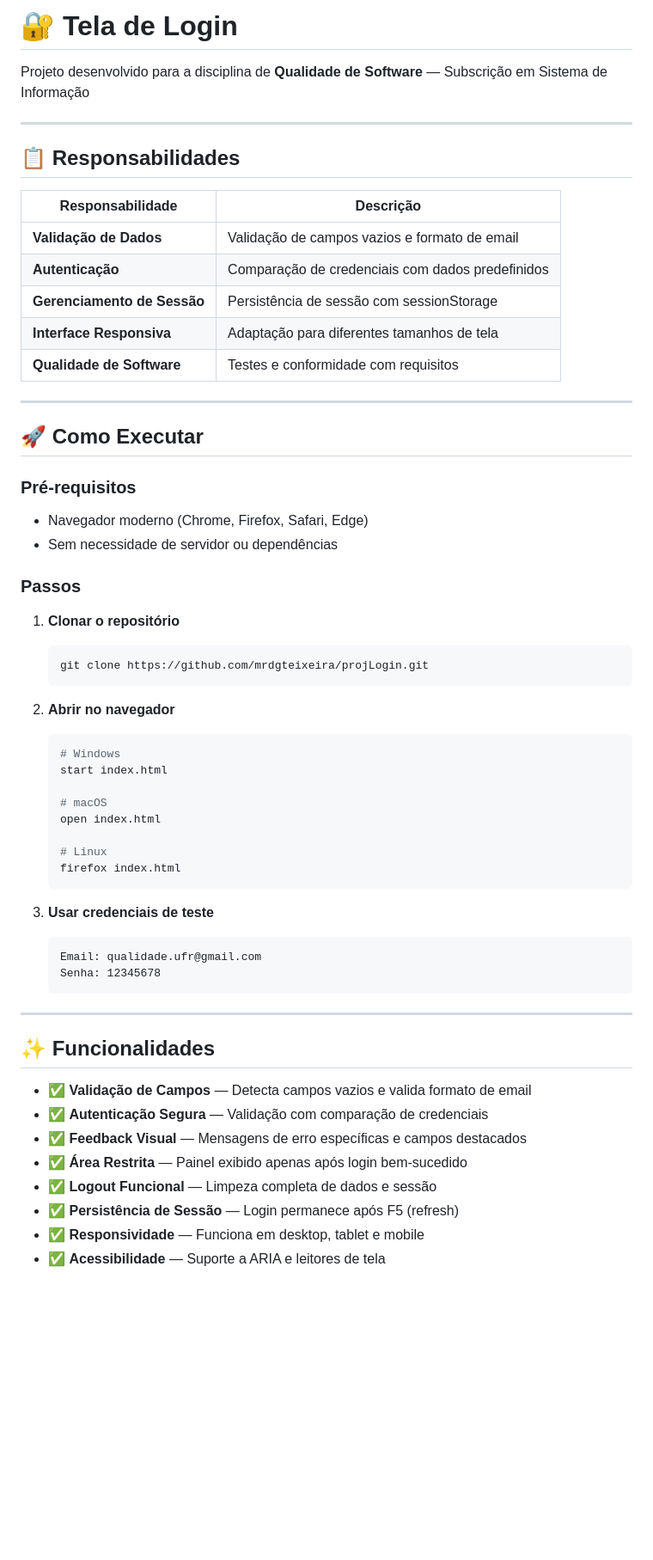
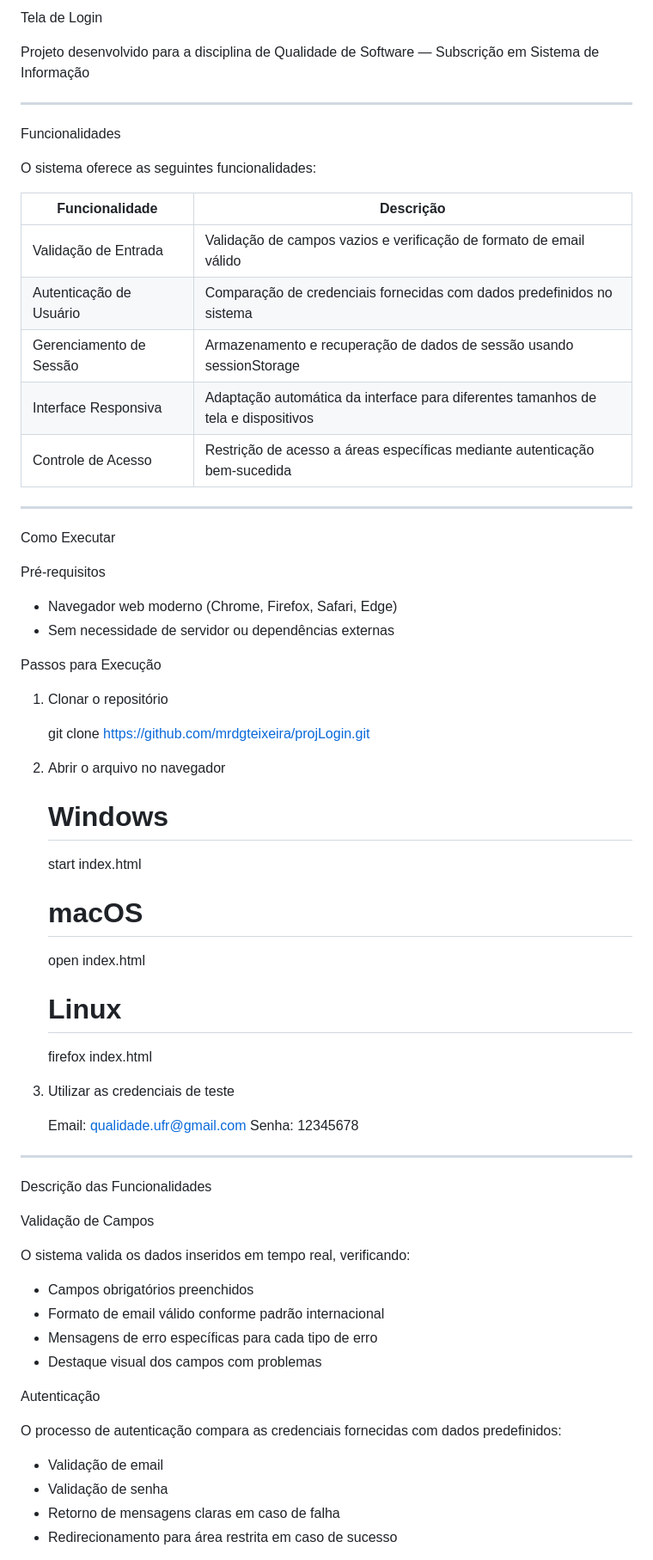
Before and after one commit to mrdgteixeira/projLogin, a Markdown page: README.md, the part around one of its changes. Shown at 86% size. GitHub-like rendering; blank space fills up the shorter version.

````diff
--- a/README.md
+++ b/README.md
@@ -1,37 +1,38 @@
-# 🔐 Tela de Login
+Tela de Login
 
-Projeto desenvolvido para a disciplina de **Qualidade de Software** — Subscrição em Sistema de Informação
+Projeto desenvolvido para a disciplina de Qualidade de Software — Subscrição em Sistema de Informação
 
 ---
 
-## 📋 Responsabilidades
+Funcionalidades
 
-| Responsabilidade | Descrição |
-|------------------|-----------|
-| **Validação de Dados** | Validação de campos vazios e formato de email |
-| **Autenticação** | Comparação de credenciais com dados predefinidos |
-| **Gerenciamento de Sessão** | Persistência de sessão com sessionStorage |
-| **Interface Responsiva** | Adaptação para diferentes tamanhos de tela |
-| **Qualidade de Software** | Testes e conformidade com requisitos |
+O sistema oferece as seguintes funcionalidades:
+
+| Funcionalidade | Descrição |
+|---|---|
+| Validação de Entrada | Validação de campos vazios e verificação de formato de email válido |
+| Autenticação de Usuário | Comparação de credenciais fornecidas com dados predefinidos no sistema |
+| Gerenciamento de Sessão | Armazenamento e recuperação de dados de sessão usando sessionStorage |
+| Interface Responsiva | Adaptação automática da interface para diferentes tamanhos de tela e dispositivos |
+| Controle de Acesso | Restrição de acesso a áreas específicas mediante autenticação bem-sucedida |
 
 ---
 
-## 🚀 Como Executar
+Como Executar
 
-### Pré-requisitos
+Pré-requisitos
 
-- Navegador moderno (Chrome, Firefox, Safari, Edge)
-- Sem necessidade de servidor ou dependências
+- Navegador web moderno (Chrome, Firefox, Safari, Edge)
+- Sem necessidade de servidor ou dependências externas
 
-### Passos
+Passos para Execução
 
-1. **Clonar o repositório**
-   ```bash
+1. Clonar o repositório
+
    git clone https://github.com/mrdgteixeira/projLogin.git
-   ```
 
-2. **Abrir no navegador**
-   ```bash
+2. Abrir o arquivo no navegador
+
    # Windows
    start index.html
 
@@ -40,23 +41,31 @@ Projeto desenvolvido para a disciplina de **Qualidade de Software** — Subscri
 
    # Linux
    firefox index.html
-   ```
 
-3. **Usar credenciais de teste**
-   ```
+3. Utilizar as credenciais de teste
+
    Email: qualidade.ufr@gmail.com
    Senha: 12345678
-   ```
 
 ---
 
-## ✨ Funcionalidades
+Descrição das Funcionalidades
 
-- ✅ **Validação de Campos** — Detecta campos vazios e valida formato de email
-- ✅ **Autenticação Segura** — Validação com comparação de credenciais
-- ✅ **Feedback Visual** — Mensagens de erro específicas e campos destacados
-- ✅ **Área Restrita** — Painel exibido apenas após login bem-sucedido
-- ✅ **Logout Funcional** — Limpeza completa de dados e sessão
-- ✅ **Persistência de Sessão** — Login permanece após F5 (refresh)
-- ✅ **Responsividade** — Funciona em desktop, tablet e mobile
-- ✅ **Acessibilidade** — Suporte a ARIA e leitores de tela
+Validação de Campos
+
+O sistema valida os dados inseridos em tempo real, verificando:
+
+- Campos obrigatórios preenchidos
+- Formato de email válido conforme padrão internacional
+- Mensagens de erro específicas para cada tipo de erro
+- Destaque visual dos campos com problemas
+
+Autenticação
+
+O processo de autenticação compara as credenciais fornecidas com dados predefinidos:
+
+- Validação de email
+- Validação de senha
+- Retorno de mensagens claras em caso de falha
+- Redirecionamento para área restrita em caso de sucesso
+
````
Also changed, not shown: other parts of README.md (+119 -72 lines).
